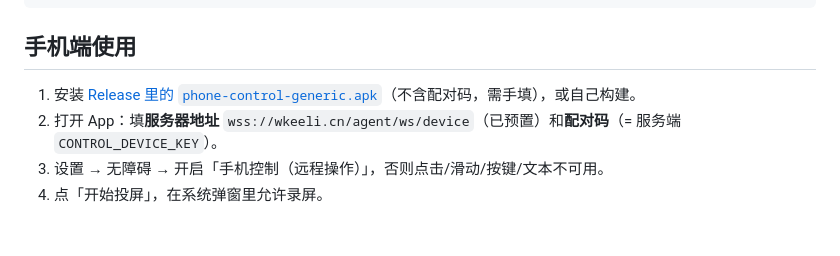
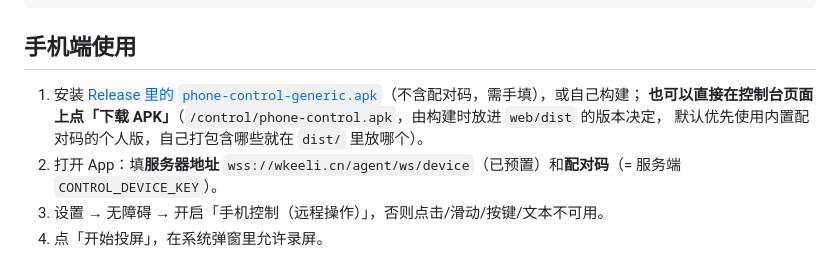
Before and after one commit to wzqfwanj/phone-control, a Markdown page: README.md, the part around the change. Drawn GitHub-style; blank space fills up the shorter version.

```diff
--- a/README.md
+++ b/README.md
@@ -58,7 +58,9 @@ Python 服务端（单进程 asyncio：HTTP 静态站点 + WebSocket 中继）
 
 ## 手机端使用
 
-1. 安装 [Release 里的 `phone-control-generic.apk`][release]（不含配对码，需手填），或自己构建。
+1. 安装 [Release 里的 `phone-control-generic.apk`][release]（不含配对码，需手填），或自己构建；
+   **也可以直接在控制台页面上点「下载 APK」**（`/control/phone-control.apk`，由构建时放进 `web/dist` 的版本决定，
+   默认优先使用内置配对码的个人版，自己打包含哪些就在 `dist/` 里放哪个）。
 2. 打开 App：填**服务器地址** `wss://wkeeli.cn/agent/ws/device`（已预置）和**配对码**（=
    服务端 `CONTROL_DEVICE_KEY`）。
 3. 设置 → 无障碍 → 开启「手机控制（远程操作）」，否则点击/滑动/按键/文本不可用。
```
Also changed, not shown: docs/screenshot-download.png (added), 4 other files.
